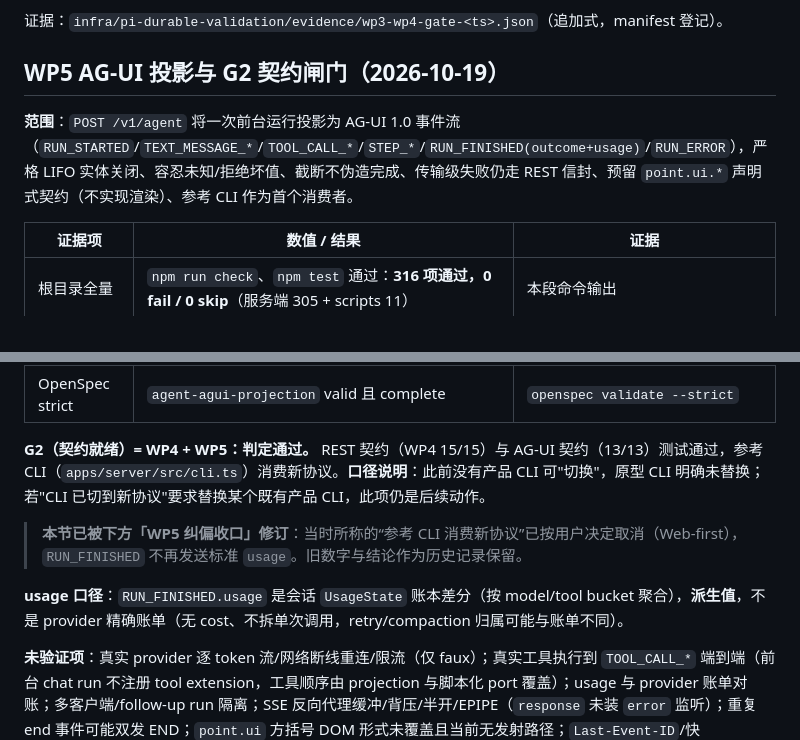
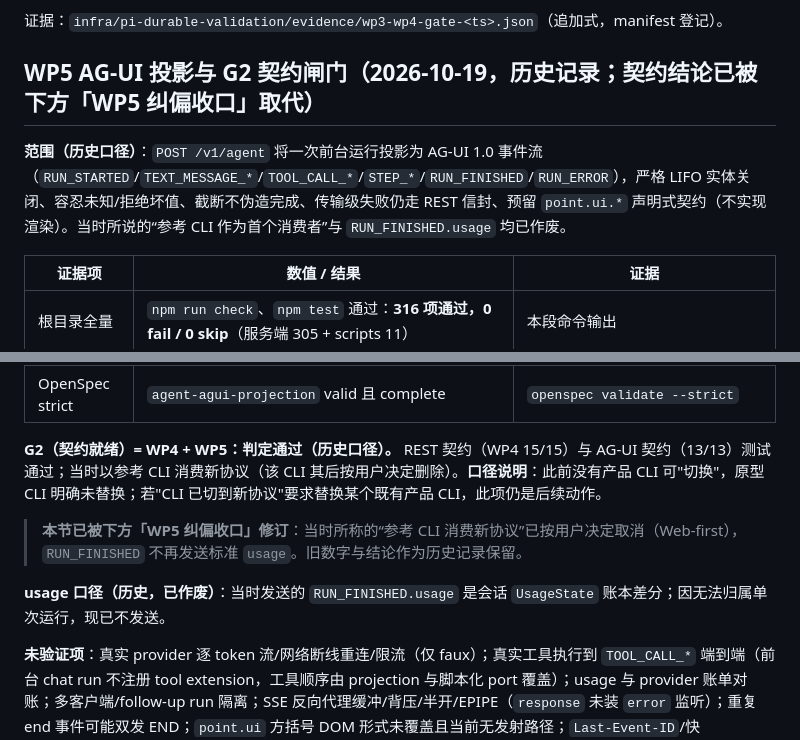
Before and after one commit to YS-BW/Point, a Markdown page: docs/design/verification-status.md, 2 parts joined by grey strips. Drawn GitHub-style.

```diff
--- a/docs/design/verification-status.md
+++ b/docs/design/verification-status.md
@@ -198,9 +198,9 @@
 证据：`infra/pi-durable-validation/evidence/wp3-wp4-gate-<ts>.json`（追加式，manifest 登记）。
 
 
-## WP5 AG-UI 投影与 G2 契约闸门（2026-10-19）
+## WP5 AG-UI 投影与 G2 契约闸门（2026-10-19，历史记录；契约结论已被下方「WP5 纠偏收口」取代）
 
-**范围**：`POST /v1/agent` 将一次前台运行投影为 AG-UI 1.0 事件流（`RUN_STARTED`/`TEXT_MESSAGE_*`/`TOOL_CALL_*`/`STEP_*`/`RUN_FINISHED(outcome+usage)`/`RUN_ERROR`），严格 LIFO 实体关闭、容忍未知/拒绝坏值、截断不伪造完成、传输级失败仍走 REST 信封、预留 `point.ui.*` 声明式契约（不实现渲染）、参考 CLI 作为首个消费者。
+**范围（历史口径）**：`POST /v1/agent` 将一次前台运行投影为 AG-UI 1.0 事件流（`RUN_STARTED`/`TEXT_MESSAGE_*`/`TOOL_CALL_*`/`STEP_*`/`RUN_FINISHED`/`RUN_ERROR`），严格 LIFO 实体关闭、容忍未知/拒绝坏值、截断不伪造完成、传输级失败仍走 REST 信封、预留 `point.ui.*` 声明式契约（不实现渲染）。当时所说的“参考 CLI 作为首个消费者”与 `RUN_FINISHED.usage` 均已作废。
 
 | 证据项 | 数值 / 结果 | 证据 |
 |---|---|---|
@@ -212,11 +212,11 @@
 | 独立代码审计 | 首轮 1 blocker（实体关闭按类型分组）→ 修复；复审 1 blocker（`point.ui` 未拒 `document.`）→ 修复；[最终](wp5-agui-projection-final.md) **通过（无 blocker）** | [评审](wp5-agui-projection.md)、[复审](wp5-agui-projection-reaudit.md)、[终审](wp5-agui-projection-final.md) |
 | OpenSpec strict | `agent-agui-projection` valid 且 complete | `openspec validate --strict` |
 
-**G2（契约就绪）= WP4 + WP5：判定通过。** REST 契约（WP4 15/15）与 AG-UI 契约（13/13）测试通过，参考 CLI（`apps/server/src/cli.ts`）消费新协议。**口径说明**：此前没有产品 CLI 可"切换"，原型 CLI 明确未替换；若"CLI 已切到新协议"要求替换某个既有产品 CLI，此项仍是后续动作。
+**G2（契约就绪）= WP4 + WP5：判定通过（历史口径）。** REST 契约（WP4 15/15）与 AG-UI 契约（13/13）测试通过；当时以参考 CLI 消费新协议（该 CLI 其后按用户决定删除）。**口径说明**：此前没有产品 CLI 可"切换"，原型 CLI 明确未替换；若"CLI 已切到新协议"要求替换某个既有产品 CLI，此项仍是后续动作。
 
 > **本节已被下方「WP5 纠偏收口」修订**：当时所称的“参考 CLI 消费新协议”已按用户决定取消（Web-first），`RUN_FINISHED` 不再发送标准 `usage`。旧数字与结论作为历史记录保留。
 
-**usage 口径**：`RUN_FINISHED.usage` 是会话 `UsageState` 账本差分（按 model/tool bucket 聚合），**派生值**，不是 provider 精确账单（无 cost、不拆单次调用，retry/compaction 归属可能与账单不同）。
+**usage 口径（历史，已作废）**：当时发送的 `RUN_FINISHED.usage` 是会话 `UsageState` 账本差分；因无法归属单次运行，现已不发送。
 
 **未验证项**：真实 provider 逐 token 流/网络断线重连/限流（仅 faux）；真实工具执行到 `TOOL_CALL_*` 端到端（前台 chat run 不注册 tool extension，工具顺序由 projection 与脚本化 port 覆盖）；usage 与 provider 账单对账；多客户端/follow-up run 隔离；SSE 反向代理缓冲/背压/半开/EPIPE（`response` 未装 `error` 监听）；重复 end 事件可能双发 END；`point.ui` 方括号 DOM 形式未覆盖且当前无发射路径；`Last-Event-ID`/快照/`ACTIVITY`/运行流（WP6）与 interrupt/resume（WP7）不在本片；高频并发与长跑未测。
 
```
Also changed, not shown: docs/design/protocol-agui.md (+1 -1 lines), docs/team/status.md (+1 -1 lines).
